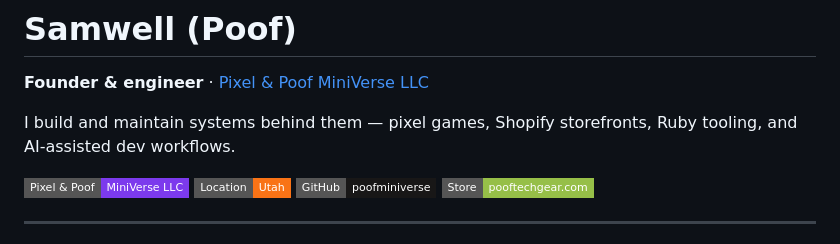
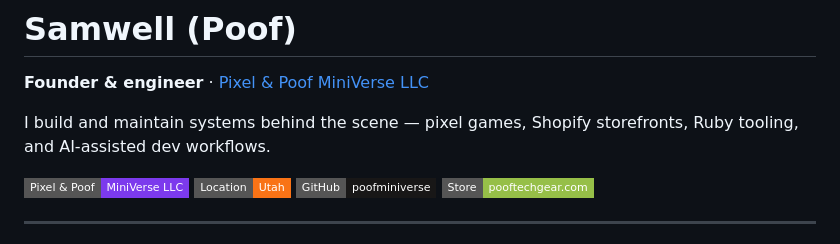
Before and after one commit to professorpoof/professorpoof, a Markdown page: README.md, the part around the change. Drawn GitHub-style; badges without logos.

Commit message:
Revise README content and formatting
Updated README.md to reflect current projects and branding.

```diff
--- a/README.md
+++ b/README.md
@@ -2,7 +2,7 @@
 
 **Founder & engineer** · [Pixel & Poof MiniVerse LLC](https://github.com/poofminiverse)
 
-I build and maintain systems behind them — pixel games, Shopify storefronts, Ruby tooling, and AI-assisted dev workflows.
+I build and maintain systems behind the scene — pixel games, Shopify storefronts, Ruby tooling, and AI-assisted dev workflows.
 
 [![Pixel & Poof MiniVerse LLC](https://img.shields.io/badge/Pixel_%26_Poof-MiniVerse_LLC-7c3aed?style=flat-square)](https://github.com/poofminiverse)
 [![Utah](https://img.shields.io/badge/Location-Utah-f97316?style=flat-square&logo=mapbox)](https://github.com/professorpoof)
```
